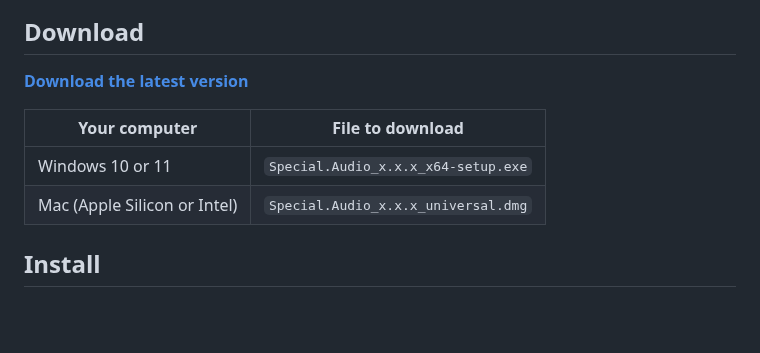
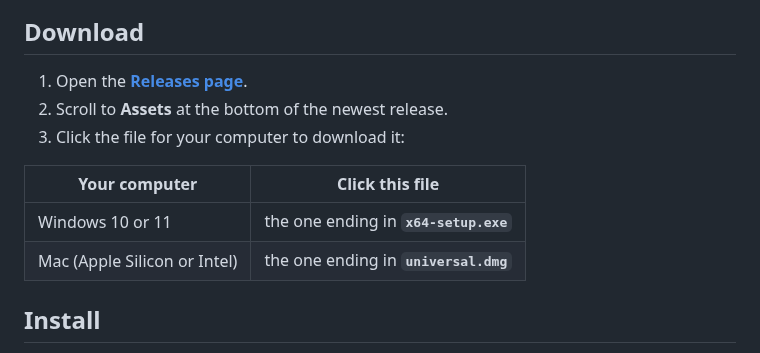
Before and after one commit to PushkarX-Code/Special_audio, a Markdown page: README.md, the part around one of its changes. Drawn GitHub-style; blank space fills up the shorter version.

```diff
--- a/README.md
+++ b/README.md
@@ -12,12 +10,14 @@ A desktop app for the **CMF Headphone Pro** on Windows and Mac. Check battery, s
 
 ## Download
 
-**[Download the latest version](https://github.com/PushkarX-Code/Special_audio/releases/latest)**
+1. Open the **[Releases page](https://github.com/PushkarX-Code/Special_audio/releases/latest)**.
+2. Scroll to **Assets** at the bottom of the newest release.
+3. Click the file for your computer to download it:
 
-| Your computer | File to download |
+| Your computer | Click this file |
 |---|---|
-| Windows 10 or 11 | `Special.Audio_x.x.x_x64-setup.exe` |
-| Mac (Apple Silicon or Intel) | `Special.Audio_x.x.x_universal.dmg` |
+| Windows 10 or 11 | the one ending in **`x64-setup.exe`** |
+| Mac (Apple Silicon or Intel) | the one ending in **`universal.dmg`** |
 
 ## Install
 
```
Also changed, not shown: other parts of README.md (+3 -5 lines), docs/screenshots/connecting.png (deleted), docs/screenshots/controls-dark.png (deleted), docs/screenshots/desktop-dark.png (added), docs/screenshots/desktop-light.png (added), docs/screenshots/main-dark.png (deleted), docs/screenshots/main-light.png (deleted), 7 other files.
